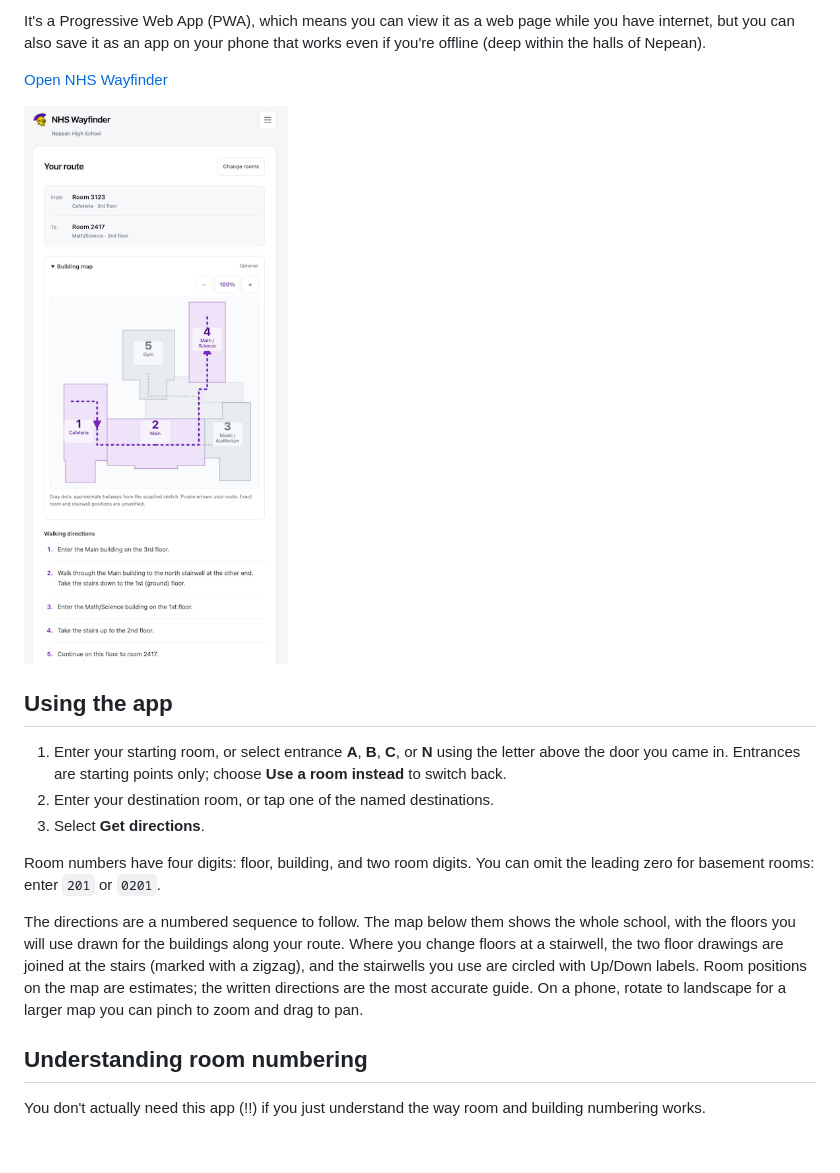
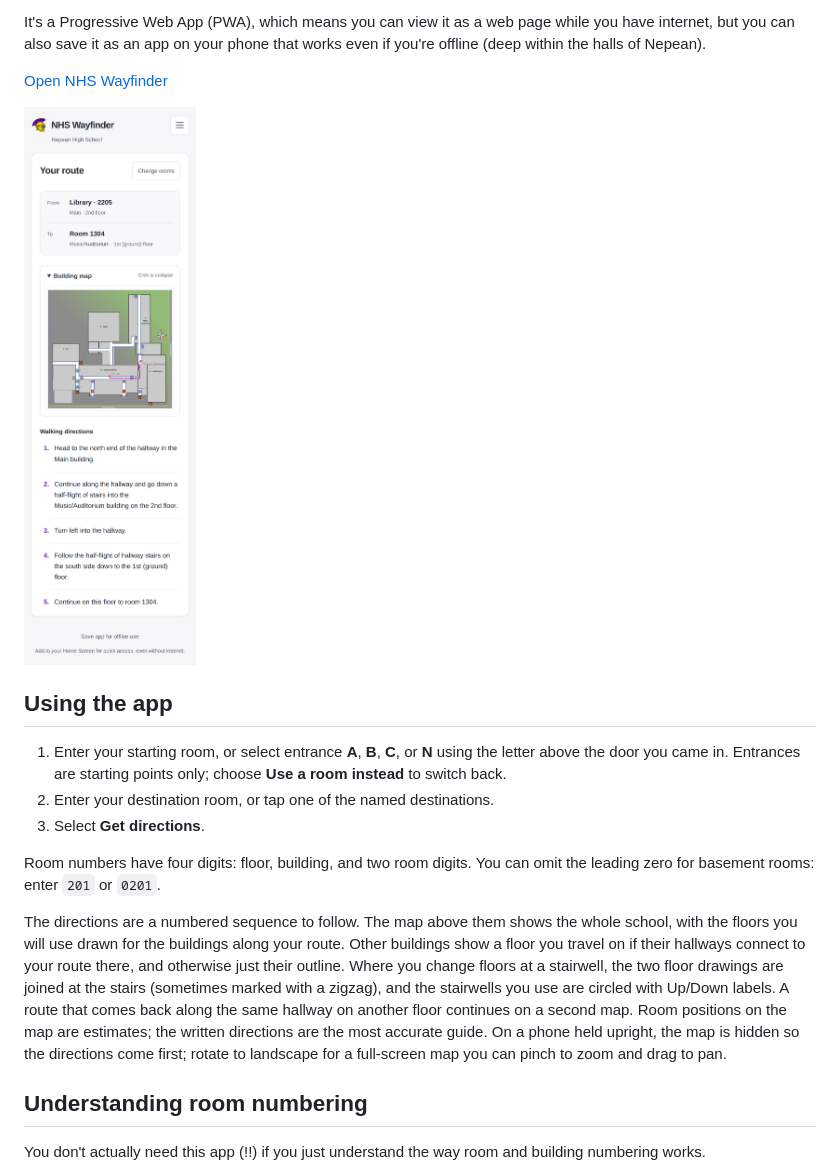
Before and after one commit to stephencmorton/nepean-navigator, a Markdown page: README.md, the part around the change. GitHub-like rendering; pictures changed too: docs/images/route-example.png; blank space fills up the shorter version.

```diff
--- a/README.md
+++ b/README.md
@@ -6,7 +6,7 @@ It's a Progressive Web App (PWA), which means you can view it as a web page whil
 
 [Open NHS Wayfinder](https://stephencmorton.github.io/nepean-navigator/)
 
-![Screenshot](docs/images/route-example.png)
+<img src="docs/images/route-example.png" alt="Screenshot of a route from the Library to room 1304" width="400">
 
 ## Using the app
 
@@ -16,7 +16,7 @@ It's a Progressive Web App (PWA), which means you can view it as a web page whil
 
 Room numbers have four digits: floor, building, and two room digits. You can omit the leading zero for basement rooms: enter `201` or `0201`.
 
-The directions are a numbered sequence to follow. The map below them shows the whole school, with the floors you will use drawn for the buildings along your route. Where you change floors at a stairwell, the two floor drawings are joined at the stairs (marked with a zigzag), and the stairwells you use are circled with Up/Down labels. Room positions on the map are estimates; the written directions are the most accurate guide. On a phone, rotate to landscape for a larger map you can pinch to zoom and drag to pan.
+The directions are a numbered sequence to follow. The map above them shows the whole school, with the floors you will use drawn for the buildings along your route. Other buildings show a floor you travel on if their hallways connect to your route there, and otherwise just their outline. Where you change floors at a stairwell, the two floor drawings are joined at the stairs (sometimes marked with a zigzag), and the stairwells you use are circled with Up/Down labels. A route that comes back along the same hallway on another floor continues on a second map. Room positions on the map are estimates; the written directions are the most accurate guide. On a phone held upright, the map is hidden so the directions come first; rotate to landscape for a full-screen map you can pinch to zoom and drag to pan.
 
 ## Understanding room numbering
 
```
Also changed, not shown: CONTRIBUTING.md (+2 -2 lines), references/maps/README.md (+6 -6 lines).
